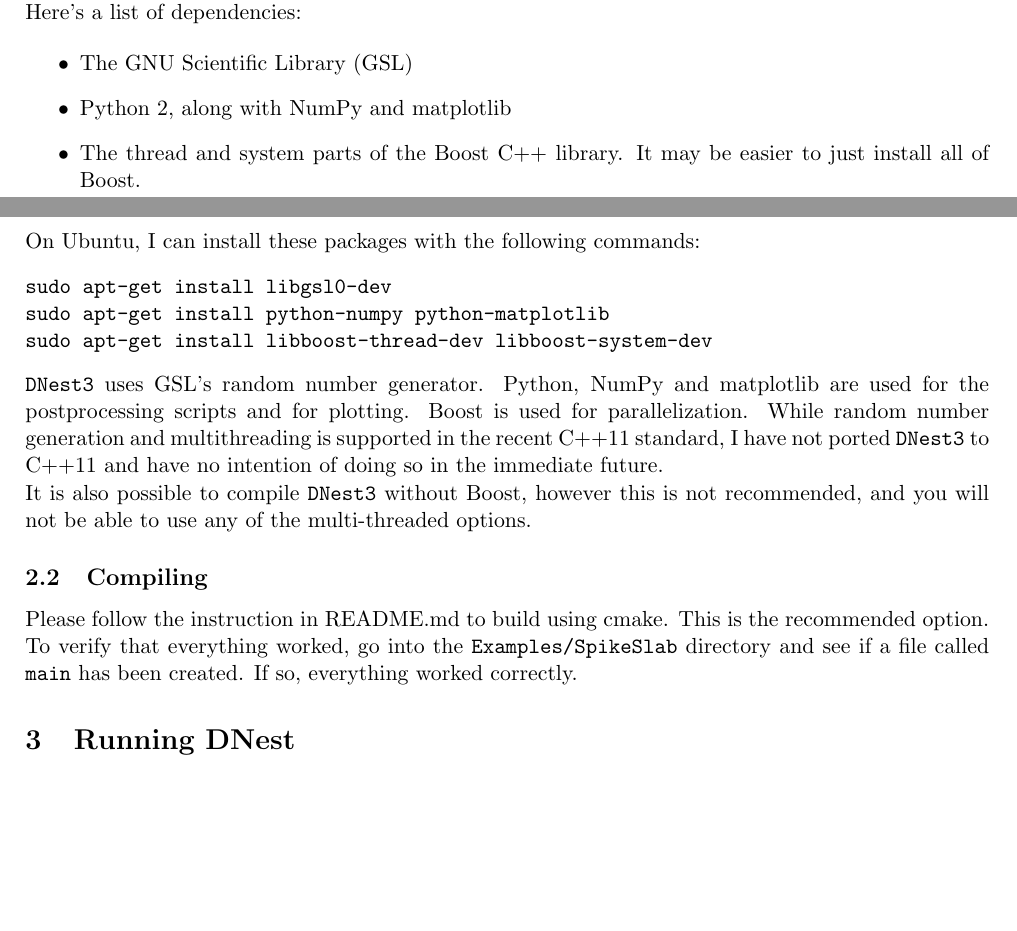
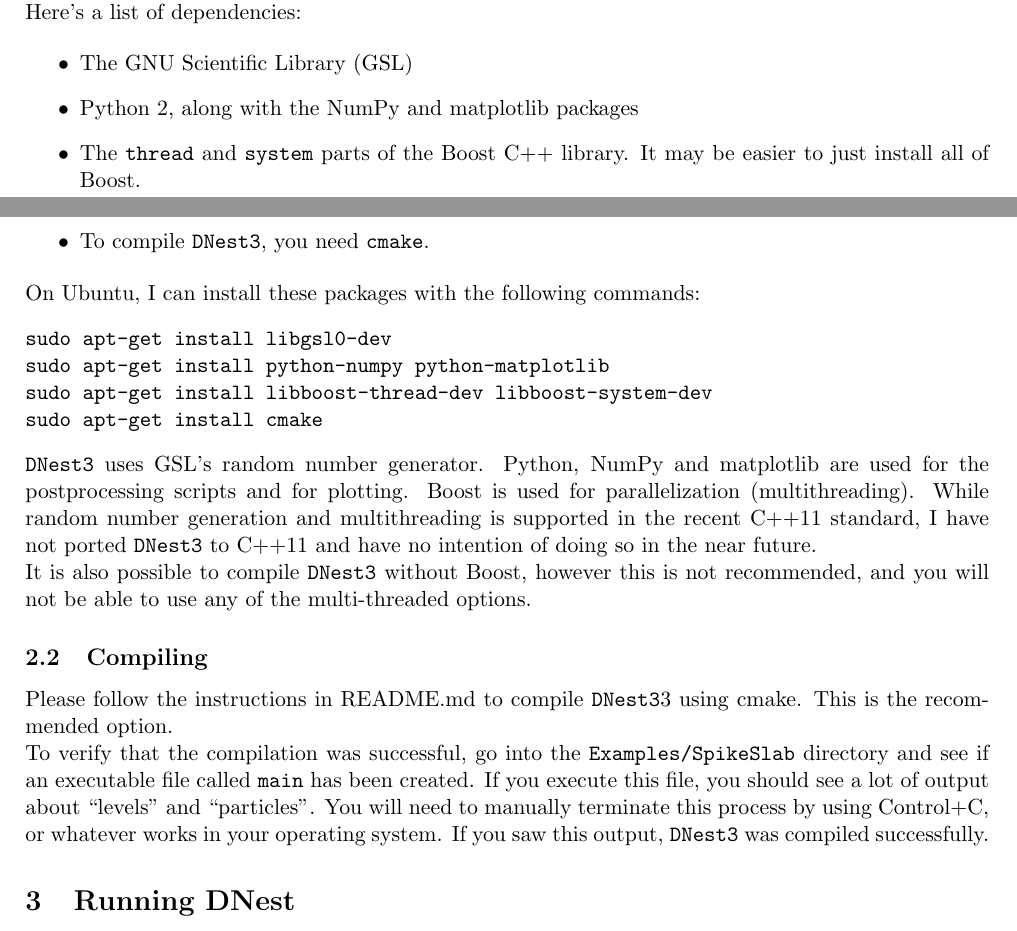
Before and after one commit to eggplantbren/DNest3, a LaTeX document (doc/manual.tex): two parts of pages 1 and 2 of 6, joined at a grey line, cut so that both start at the same text, the shorter picture padded with empty space. Compiled offline with pdfLaTeX.

Commit message:
WOrking on the manual

```diff
--- a/doc/manual.tex
+++ b/doc/manual.tex
@@ -69,9 +69,10 @@
 
 \begin{itemize}
 \item The GNU Scientific Library (GSL)
-\item Python 2, along with NumPy and matplotlib
-\item The thread and system parts of the Boost C++ library.
+\item Python 2, along with the NumPy and matplotlib packages
+\item The {\tt thread} and {\tt system} parts of the Boost C++ library.
 It may be easier to just install all of Boost.
+\item To compile \dnest, you need {\tt cmake}.
 \end{itemize}
 
 On Ubuntu, I can install these packages with the following commands:
@@ -79,27 +80,33 @@
 sudo apt-get install libgsl0-dev
 sudo apt-get install python-numpy python-matplotlib
 sudo apt-get install libboost-thread-dev libboost-system-dev
+sudo apt-get install cmake
 \end{verbatim}
 
 \dnest~uses GSL's random number generator. Python, NumPy and
 matplotlib are used for the postprocessing scripts and for
-plotting. Boost is used for parallelization. While random number generation and
+plotting. Boost is used for parallelization (multithreading).
+While random number generation and
 multithreading is supported
 in the recent C++11 standard, I have not ported \dnest~to C++11 and have no
-intention of doing so in the immediate future.
+intention of doing so in the near future.
 
 It is also possible to compile \dnest~without Boost, however this is not
 recommended, and you will not be able to use any of the multi-threaded options.
 
 \subsection{Compiling}
-Please follow the instruction in README.md to build using cmake. This is the
-recommended option.
+Please follow the instructions in README.md to compile \dnest3~using cmake.
+This is the recommended option.
 
 %Go into the \dnest~directory and type {\tt make}. Everything should compile.
 To
-verify that everything worked, go into the {\tt Examples/SpikeSlab} directory
-and see if a file called {\tt main} has been created. If so, everything worked
-correctly.
+verify that the compilation was successful,
+go into the {\tt Examples/SpikeSlab} directory
+and see if an executable file called {\tt main} has been created. If you
+execute this file, you should see a lot of output about ``levels'' and
+``particles''. You will need to manually terminate this process by using
+Control+C, or whatever works in your operating system. If you saw this output,
+\dnest~was compiled successfully.
 
 \section{Running DNest}
 As part of the compilation process, several examples will have been compiled.
```
Also changed, not shown: README.md.
